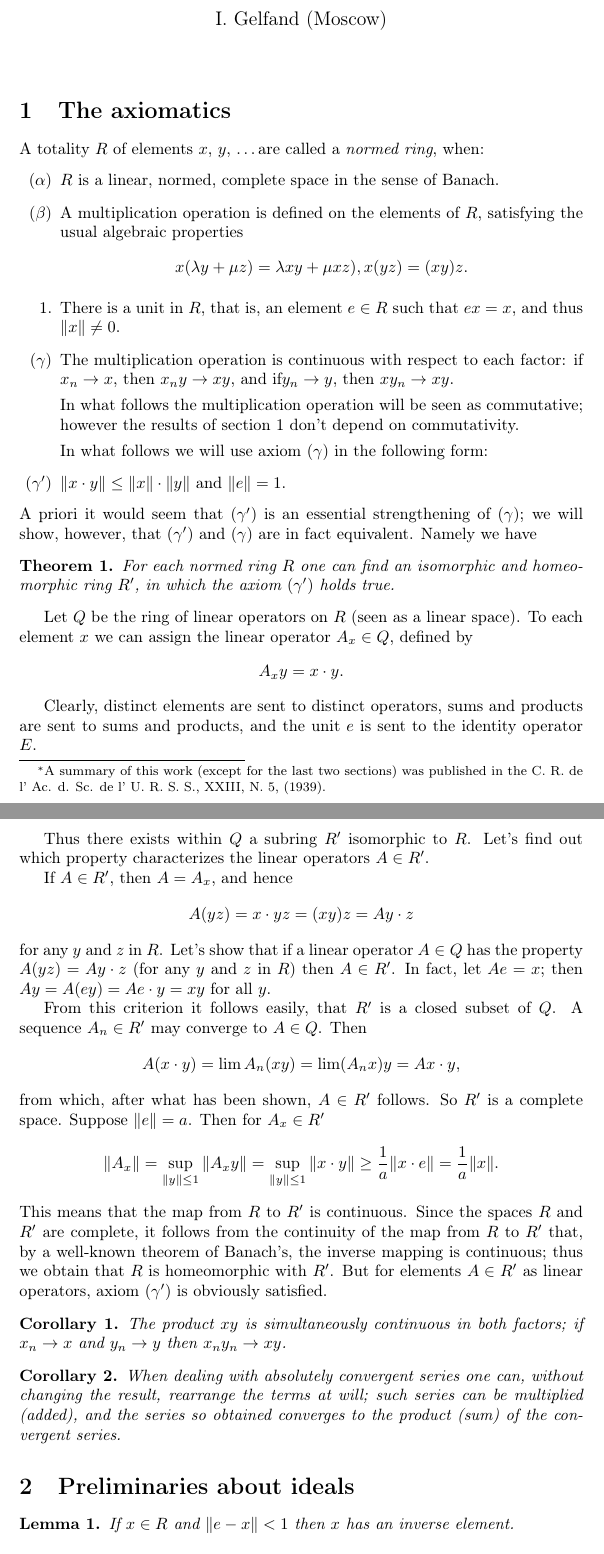
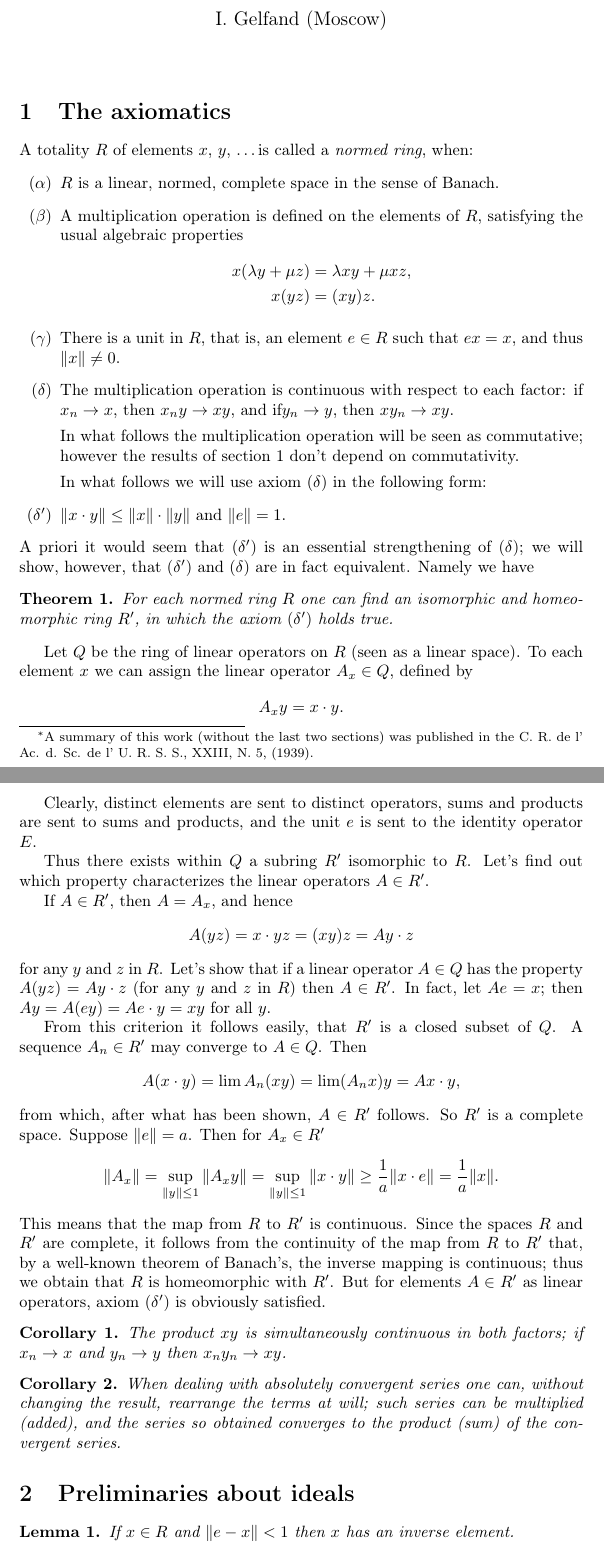
Before and after one commit to JoelSjogren/translations, a LaTeX document (gelfand/main.tex): two parts of pages 1 and 2 of 4, joined at a grey line, cut so that both start at the same text. Compiled offline with pdfLaTeX.

Commit message:
fix typos

```diff
--- a/gelfand/main.tex
+++ b/gelfand/main.tex
@@ -12,7 +12,7 @@
 \theoremstyle{definition}
 \newtheorem{definition}{Definition}
 
-\title{Normed rings \footnote{A summary of this work (except for the last two sections) was published in the C. R. de l' Ac. d. Sc. de l' U. R. S. S., XXIII, N. 5, (1939).}}
+\title{Normed rings \footnote{A summary of this work (without the last two sections) was published in the C. R. de l' Ac. d. Sc. de l' U. R. S. S., XXIII, N. 5, (1939).}}
 \author{I. Gelfand (Moscow)}
 \date{}%1941}
 
@@ -20,26 +20,26 @@
 \maketitle
 
 \section{The axiomatics}
-A totality $R$ of elements $x$, $y$, \dots are called a \emph{normed ring}, when:
+A totality $R$ of elements $x$, $y$, \dots is called a \emph{normed ring}, when:
 \begin{enumerate}
 \item [($\alpha$)] $R$ is a linear, normed, complete space in the sense of Banach.
 \item [($\beta$)] A multiplication operation is defined on the elements of $R$, satisfying the usual algebraic properties
   \begin{align*}
-    x(\lambda y + \mu z) &= \lambda xy + \mu xz),
-    x(yz) = (xy)z.
+    x(\lambda y + \mu z) &= \lambda xy + \mu xz,\\
+    x(yz) &= (xy)z.
   \end{align*}
-\item There is a unit in $R$, that is, an element $e\in R$ such that $ex=x$, and thus $\| x \| \neq 0$.
-\item [($\gamma$)]
+\item [($\gamma$)] There is a unit in $R$, that is, an element $e\in R$ such that $ex=x$, and thus $\| x \| \neq 0$.
+\item [($\delta$)]
   The multiplication operation is continuous with respect to each factor: if $x_n \to x$, then $x_n y \to xy$, and if$y_n \to y$, then $xy_n \to xy$.
 
   In what follows the multiplication operation will be seen as commutative; however the results of section 1 don't depend on commutativity.
 
-  In what follows we will use axiom ($\gamma$) in the following form:
-\item [($\gamma'$)] $\|x\cdot y\| \leq \|x\|\cdot\|y\|$ and $\|e\| = 1$.
+  In what follows we will use axiom ($\delta$) in the following form:
+\item [($\delta'$)] $\|x\cdot y\| \leq \|x\|\cdot\|y\|$ and $\|e\| = 1$.
 \end{enumerate}
-A priori it would seem that ($\gamma'$) is an essential strengthening of ($\gamma$); we will show, however, that ($\gamma'$) and ($\gamma$) are in fact equivalent. Namely we have
+A priori it would seem that ($\delta'$) is an essential strengthening of ($\delta$); we will show, however, that ($\delta'$) and ($\delta$) are in fact equivalent. Namely we have
 \begin{theorem}
-  For each normed ring $R$ one can find an isomorphic and homeomorphic ring $R'$, in which the axiom $(\gamma')$ holds true.
+  For each normed ring $R$ one can find an isomorphic and homeomorphic ring $R'$, in which the axiom $(\delta')$ holds true.
 \end{theorem}
 Let $Q$ be the ring of linear operators on $R$ (seen as a linear space). To each element $x$ we can assign the linear operator $A_x\in Q$, defined by
 $$A_x y = x\cdot y.$$
@@ -54,7 +54,7 @@ for any $y$ and $z$ in $R$. Let's show that if a linear operator $A\in Q$ has th
 
 From this criterion it follows easily, that $R'$ is a closed subset of $Q$. A sequence $A_n\in R'$ may converge to $A\in Q$. Then $$A(x\cdot y)=\lim A_n(xy)=\lim (A_nx)y=Ax\cdot y,$$ from which, after what has been shown, $A\in R'$ follows. So $R'$ is a complete space. Suppose $\|e\|=a$. Then for $A_x\in R'$
 $$ \|A_x\| = \sup_{\|y\|\leq1}\|A_xy\| = \sup_{\|y\|\leq1}\|x\cdot y\| \geq \frac1a \|x\cdot e\| = \frac1a\|x\|. $$
-This means that the map from $R$ to $R'$ is continuous. Since the spaces $R$ and $R'$ are complete, it follows from the continuity of the map from $R$ to $R'$ that, by a well-known theorem of Banach's, the inverse mapping is continuous; thus we obtain that $R$ is homeomorphic with $R'$. But for elements $A\in R'$ as linear operators, axiom ($\gamma'$) is obviously satisfied.
+This means that the map from $R$ to $R'$ is continuous. Since the spaces $R$ and $R'$ are complete, it follows from the continuity of the map from $R$ to $R'$ that, by a well-known theorem of Banach's, the inverse mapping is continuous; thus we obtain that $R$ is homeomorphic with $R'$. But for elements $A\in R'$ as linear operators, axiom ($\delta'$) is obviously satisfied.
 \begin{corollary}
   The product $xy$ is simultaneously continuous in both factors; if $x_n \to x$ and $y_n \to y$ then $x_ny_n \to xy$.
 \end{corollary}
```
Also changed, not shown: gelfand/main.tex (2 more changed lines).
